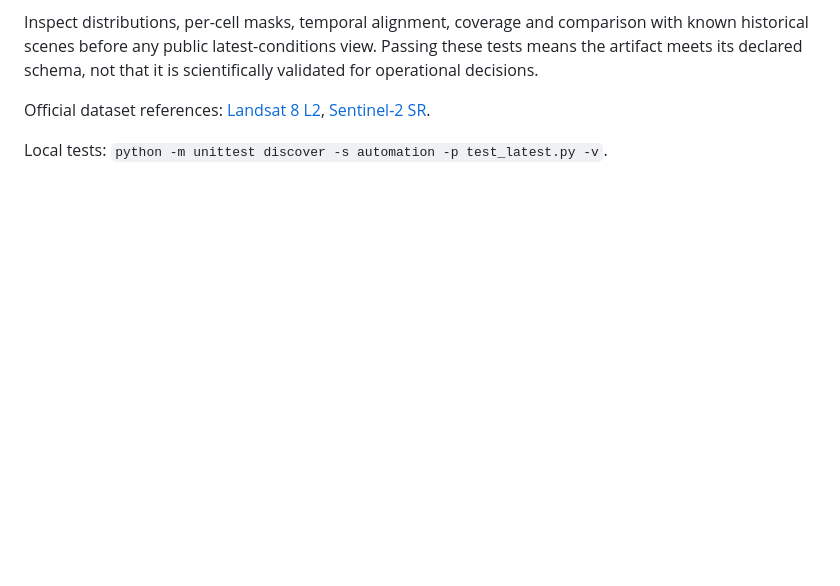
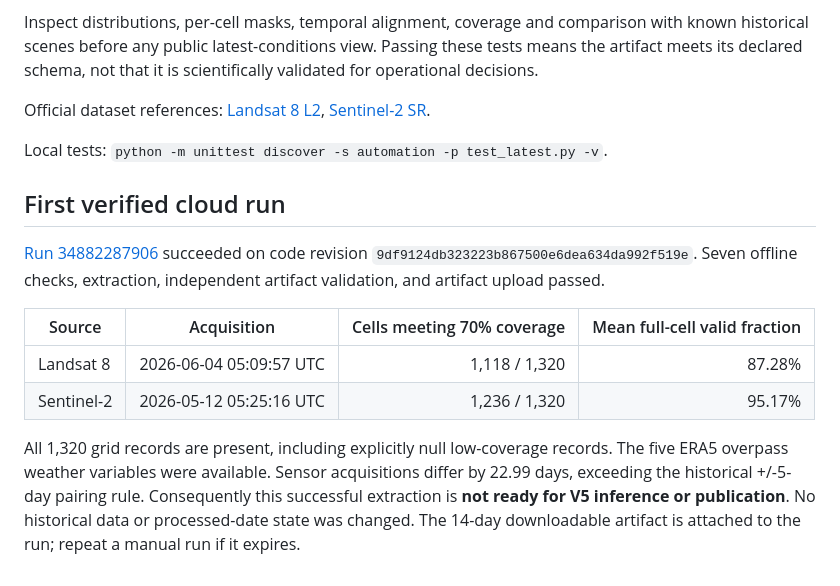
Before and after one commit to Rohan-Ktksu/bengaluru-heat-atlas, a Markdown page: docs/STAGE3_LATEST_FEATURES.md, the part around the change. GitHub-like rendering; blank space fills up the shorter version.

```diff
--- a/docs/STAGE3_LATEST_FEATURES.md
+++ b/docs/STAGE3_LATEST_FEATURES.md
@@ -45,3 +45,14 @@ Inspect distributions, per-cell masks, temporal alignment, coverage and comparis
 Official dataset references: [Landsat 8 L2](https://developers.google.com/earth-engine/datasets/catalog/LANDSAT_LC08_C02_T1_L2), [Sentinel-2 SR](https://developers.google.com/earth-engine/datasets/catalog/COPERNICUS_S2_SR_HARMONIZED).
 
 Local tests: `python -m unittest discover -s automation -p test_latest.py -v`.
+
+## First verified cloud run
+
+[Run 34882287906](https://github.com/Rohan-Ktksu/bengaluru-heat-atlas/actions/runs/34882287906) succeeded on code revision `9df9124db323223b867500e6dea634da992f519e`. Seven offline checks, extraction, independent artifact validation, and artifact upload passed.
+
+| Source | Acquisition | Cells meeting 70% coverage | Mean full-cell valid fraction |
+|---|---|---:|---:|
+| Landsat 8 | 2026-06-04 05:09:57 UTC | 1,118 / 1,320 | 87.28% |
+| Sentinel-2 | 2026-05-12 05:25:16 UTC | 1,236 / 1,320 | 95.17% |
+
+All 1,320 grid records are present, including explicitly null low-coverage records. The five ERA5 overpass weather variables were available. Sensor acquisitions differ by 22.99 days, exceeding the historical +/-5-day pairing rule. Consequently this successful extraction is **not ready for V5 inference or publication**. No historical data or processed-date state was changed. The 14-day downloadable artifact is attached to the run; repeat a manual run if it expires.
```
Also changed, not shown: README.md (+4 -4 lines), docs/HOSTING_AND_AUTOMATION.md (+2 -2 lines).
